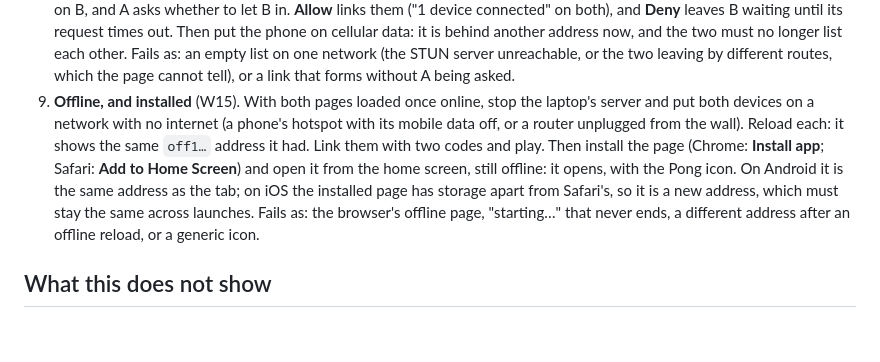
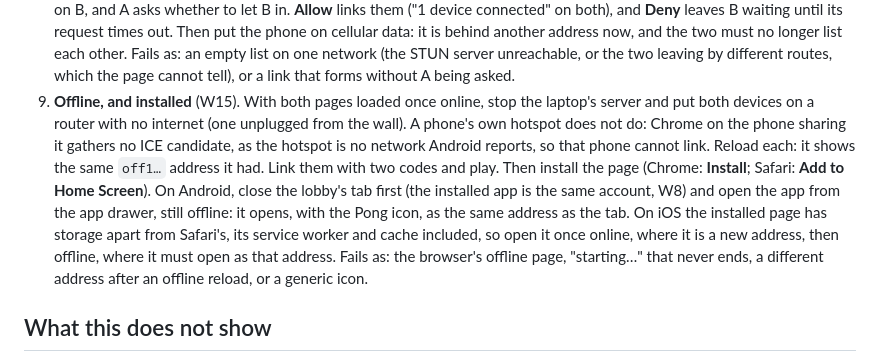
Before and after one commit to Offline-Protocol/offline-protocol-sdk, a Markdown page: docs/bridges/web-devices.md, the part around one of its changes. Rendered like a GitHub page; blank space fills up the shorter version.

Commit message:
docs(bindings): record the lobby's two-phone run and what it found offline
an installed page on ios has its own service worker and cache, not only
its own identity: it loads offline only once it has itself been opened
online. a phone sharing its own hotspot gathers no ice candidate in
chrome, so step 9 now asks for a router with no internet, and closes the
android tab before the installed app opens.

```diff
--- a/docs/bridges/web-devices.md
+++ b/docs/bridges/web-devices.md
@@ -136,16 +136,20 @@ Open the page on both devices. Each step names what to record.
    or the two leaving by different routes, which the page cannot tell), or a
    link that forms without A being asked.
 9. **Offline, and installed** (W15). With both pages loaded once online,
-   stop the laptop's server and put both devices on a network with no
-   internet (a phone's hotspot with its mobile data off, or a router
-   unplugged from the wall). Reload each: it shows the same `off1…` address
-   it had. Link them with two codes and play. Then install the page (Chrome:
-   **Install app**; Safari: **Add to Home Screen**) and open it from the home
-   screen, still offline: it opens, with the Pong icon. On Android it is the
-   same address as the tab; on iOS the installed page has storage apart from
-   Safari's, so it is a new address, which must stay the same across
-   launches. Fails as: the browser's offline page, "starting…" that never
-   ends, a different address after an offline reload, or a generic icon.
+   stop the laptop's server and put both devices on a router with no
+   internet (one unplugged from the wall). A phone's own hotspot does not
+   do: Chrome on the phone sharing it gathers no ICE candidate, as the
+   hotspot is no network Android reports, so that phone cannot link. Reload
+   each: it shows the same `off1…` address it had. Link them with two codes
+   and play. Then install the page (Chrome: **Install**; Safari: **Add to
+   Home Screen**). On Android, close the lobby's tab first (the installed
+   app is the same account, W8) and open the app from the app drawer, still
+   offline: it opens, with the Pong icon, as the same address as the tab.
+   On iOS the installed page has storage apart from Safari's, its service
+   worker and cache included, so open it once online, where it is a new
+   address, then offline, where it must open as that address. Fails as: the
+   browser's offline page, "starting…" that never ends, a different address
+   after an offline reload, or a generic icon.
 
 ## What this does not show
 
```
Also changed, not shown: other parts of docs/bridges/web-devices.md (+1 -0 lines), docs/bridges/web.md (+3 -1 lines), examples/web-lobby/README.md (+1 -1 lines).
